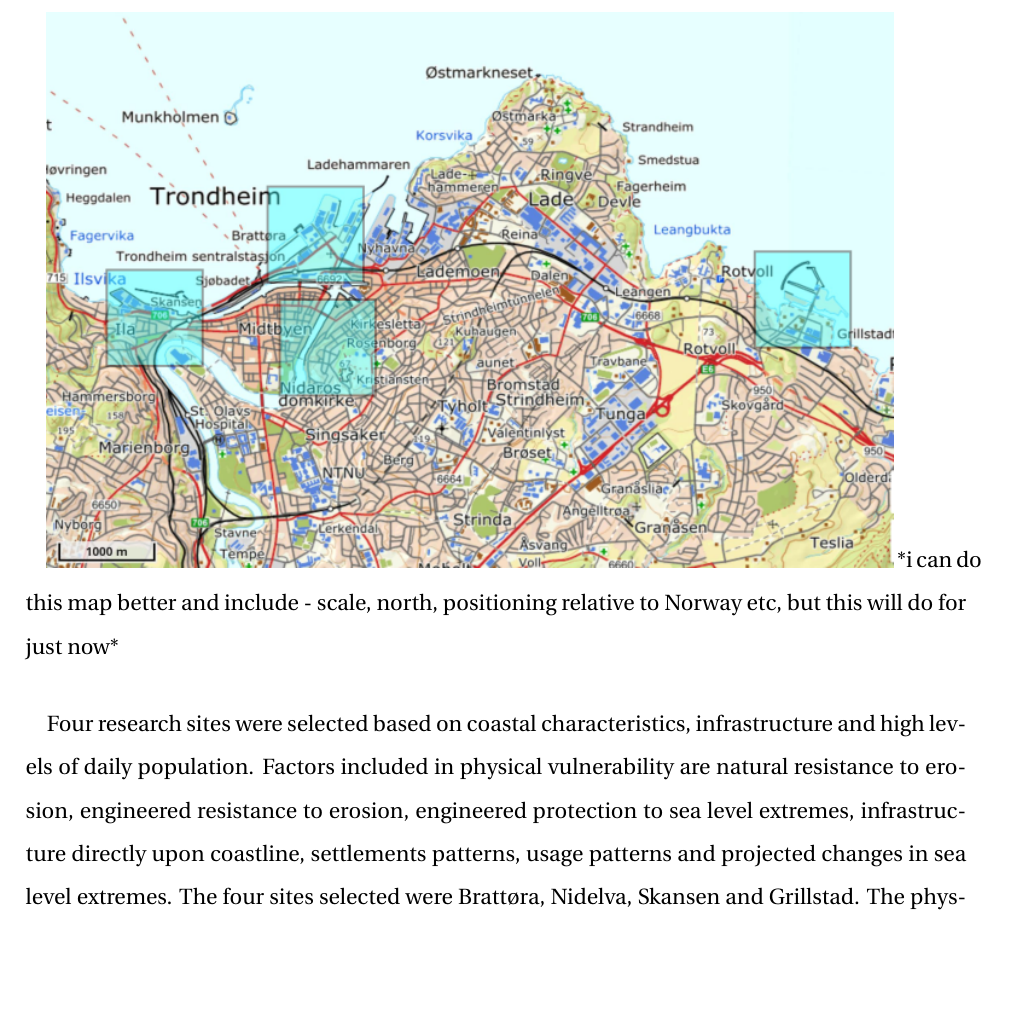
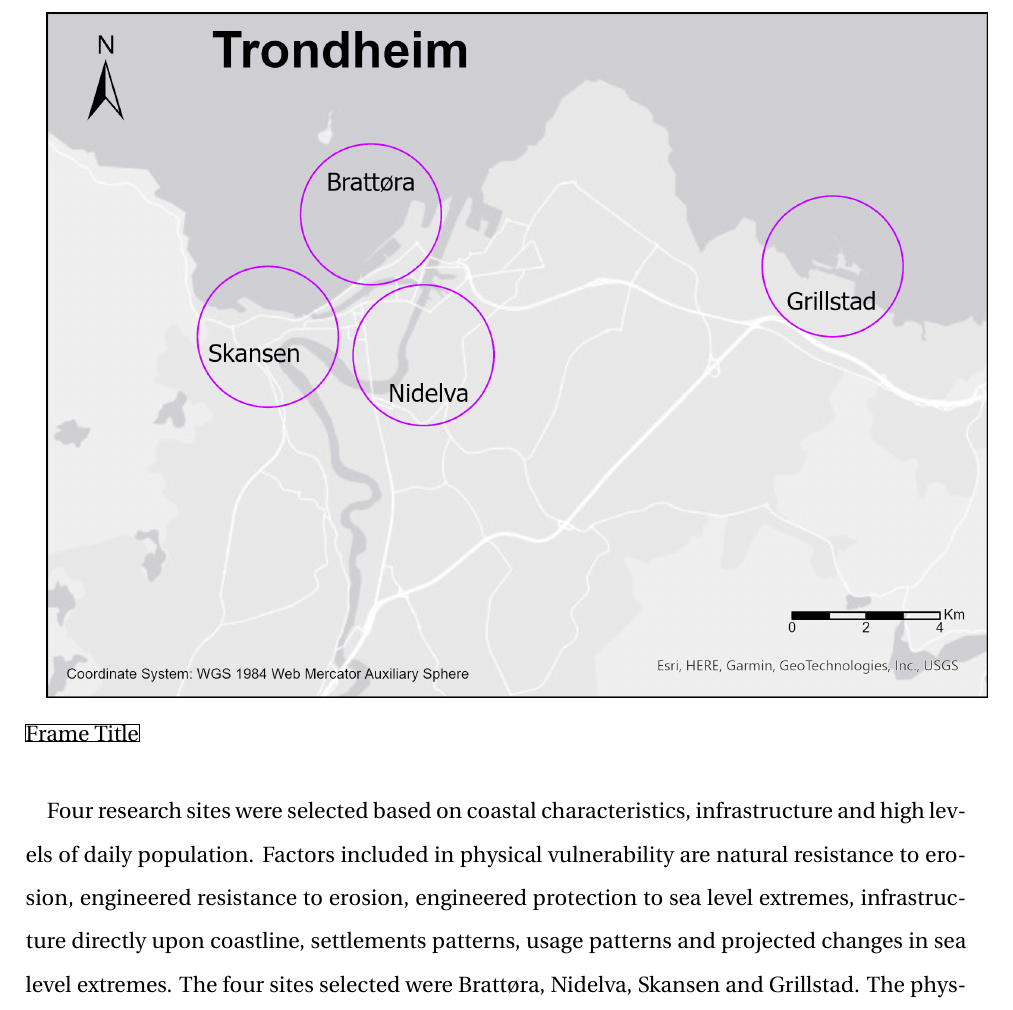
Before and after one commit to aamccormack/thesis_write, a LaTeX thesis (thesis.tex, which reads background info.tex): part of page 15 of 77, cut at the place of the change, the shorter picture padded with empty space. Compiled offline with pdfLaTeX.

Commit message:
add maps to background

```diff
--- a/background info.tex
+++ b/background info.tex
@@ -20,8 +20,11 @@ Map?????
 \section{Research Sites}
 Four sites which are situated on Trondheims coast were chosen to represent the resilience for the city. These locations were chosen for their high daily population throughput and large amounts of infrastructure. The physical vulnerability to sea level extremes is diverse for these sites as can be seen in figure** below and is further outlined in table** below.
 \paragraph{}
-\includegraphics[width=0.9\textwidth]{fig/map of chosen areas.png}
-*i can do this map better and include - scale, north, positioning relative to Norway etc, but this will do for just now*
+\includegraphics[width=1.0\textwidth]{fig/trondheim_research_sites_grey_circles.png}
+\begin{frame}{Frame Title}
+
+\end{frame}
+
 \paragraph{}
 
 Four research sites were selected based on coastal characteristics, infrastructure and high levels of daily population. Factors included in physical vulnerability are natural resistance to erosion, engineered resistance to erosion, engineered protection to sea level extremes, infrastructure directly upon coastline, settlements patterns, usage patterns and projected changes in sea level extremes. The four sites selected were Brattøra, Nidelva, Skansen and Grillstad. The physical vulnerability was determined from direct observation, kvartverket models and consulting planning documents (TEK10 /17) for each site. \cite{miljoenheten_og_byplankontoret_trondheim_kommune_9-notat-om-havnivastigning-og-stormflo---hensyn-i-arealplanlegging-nyhavnapdf_2020}
```
Also changed, not shown: fig/trondheim_research_sites_grey_circles.png (added).
